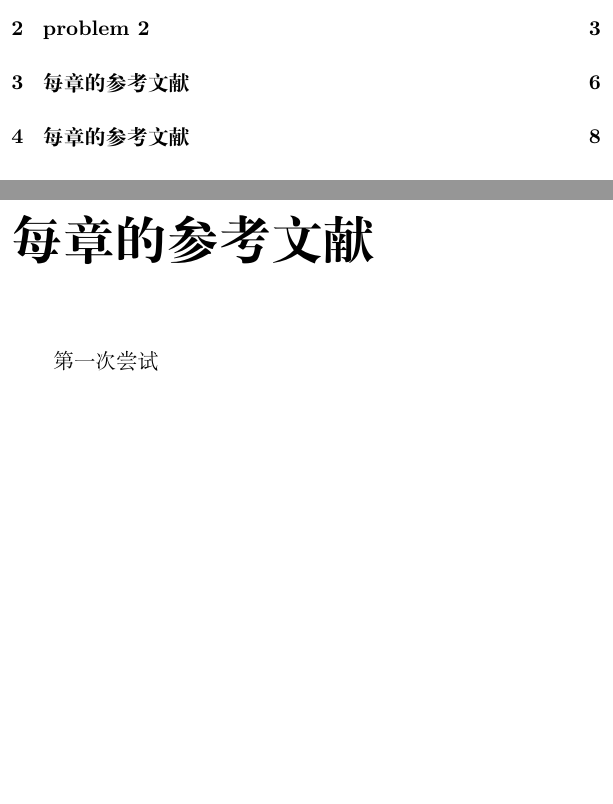
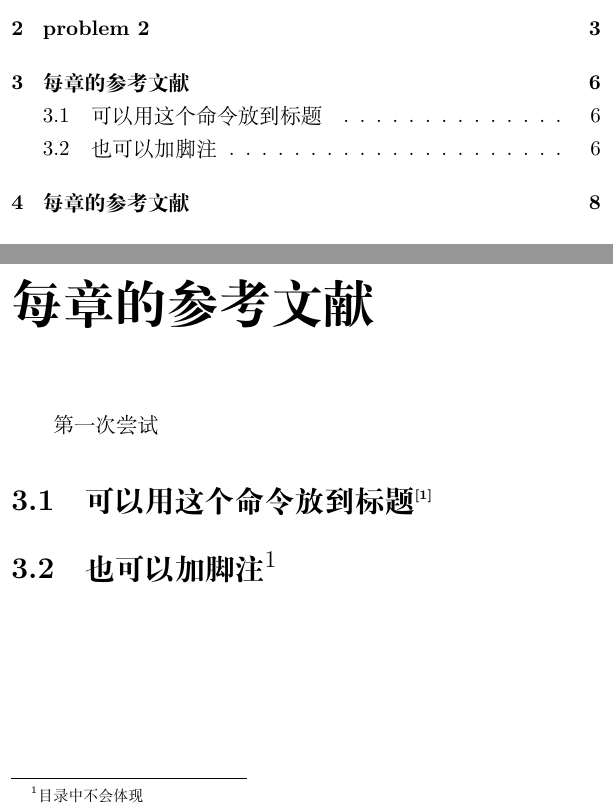
Before and after one commit to chenboshuo/ProblemSet_template, a LaTeX document (main.tex, which reads chapter/try_reference1.tex, problemset.cls): two parts of pages 1 and 7 of 12, joined at a grey line, cut so that both start at the same text, the shorter picture padded with empty space. Compiled offline with XeLaTeX; a missing font is replaced by an installed copy or a similar font.

Commit message:
:sparkles: section title cite command

```diff
--- a/chapter/try_reference1.tex
+++ b/chapter/try_reference1.tex
@@ -4,4 +4,6 @@
 \begin{document}
   第一次尝试
   \nocite{rosen2012discrete}
+  \section{可以用这个命令放到标题\sectionCite{rosen2012discrete}}
+  \section{也可以加脚注\sectionFootnote{目录中不会体现}}
 \end{document}
--- a/problemset.cls
+++ b/problemset.cls
@@ -193,4 +193,26 @@
 \newcommand{\upcite}[1]{$^{\mbox{\scriptsize \cite{#1}}}$}
 
 
+\def\sectionFootnote{
+  \ifx
+    \protect\@typeset@protect
+    \expandafter\footnote
+  \else\expandafter\@gobble
+  \fi
+}
+
+\def\sectionCite{
+  \ifx
+    \protect\@typeset@protect
+    \expandafter\upcite
+  \else\expandafter\@gobble
+  \fi
+}
+
+\newcommand{\glsnote}[2]{
+  \newacronym{#1}{#1}{#2}
+  \textbf{#1}
+  \footnote{\gls{#1}}
+}
+
 \endinput
```
Also changed, not shown: main.pdf, makefile, 1 other file.
